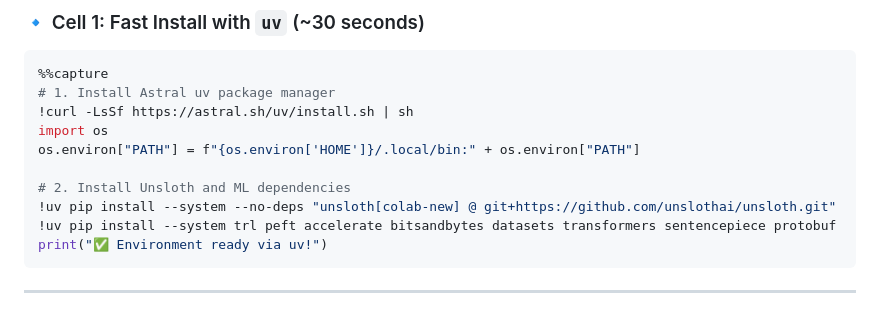
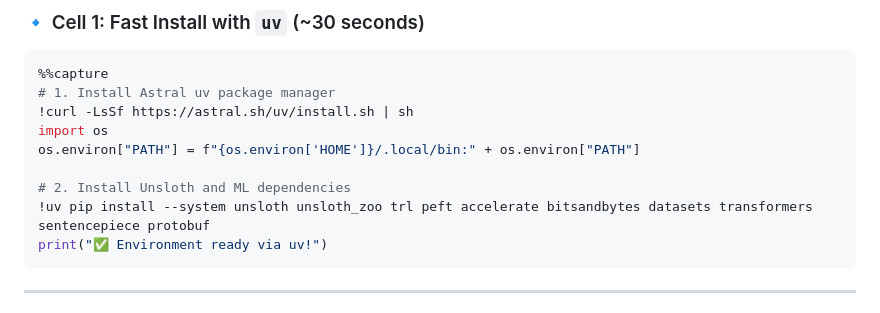
Before and after one commit to aswin402/mivi-v2, a Markdown page: docs/COLAB_TRAINING_GUIDE.md, the part around the change. GitHub-like rendering.

Commit message:
fix(docs): add unsloth_zoo to colab dependencies

````diff
--- a/docs/COLAB_TRAINING_GUIDE.md
+++ b/docs/COLAB_TRAINING_GUIDE.md
@@ -30,8 +30,7 @@ import os
 os.environ["PATH"] = f"{os.environ['HOME']}/.local/bin:" + os.environ["PATH"]
 
 # 2. Install Unsloth and ML dependencies
-!uv pip install --system --no-deps "unsloth[colab-new] @ git+https://github.com/unslothai/unsloth.git"
-!uv pip install --system trl peft accelerate bitsandbytes datasets transformers sentencepiece protobuf
+!uv pip install --system unsloth unsloth_zoo trl peft accelerate bitsandbytes datasets transformers sentencepiece protobuf
 print("✅ Environment ready via uv!")
 ```
 
````
